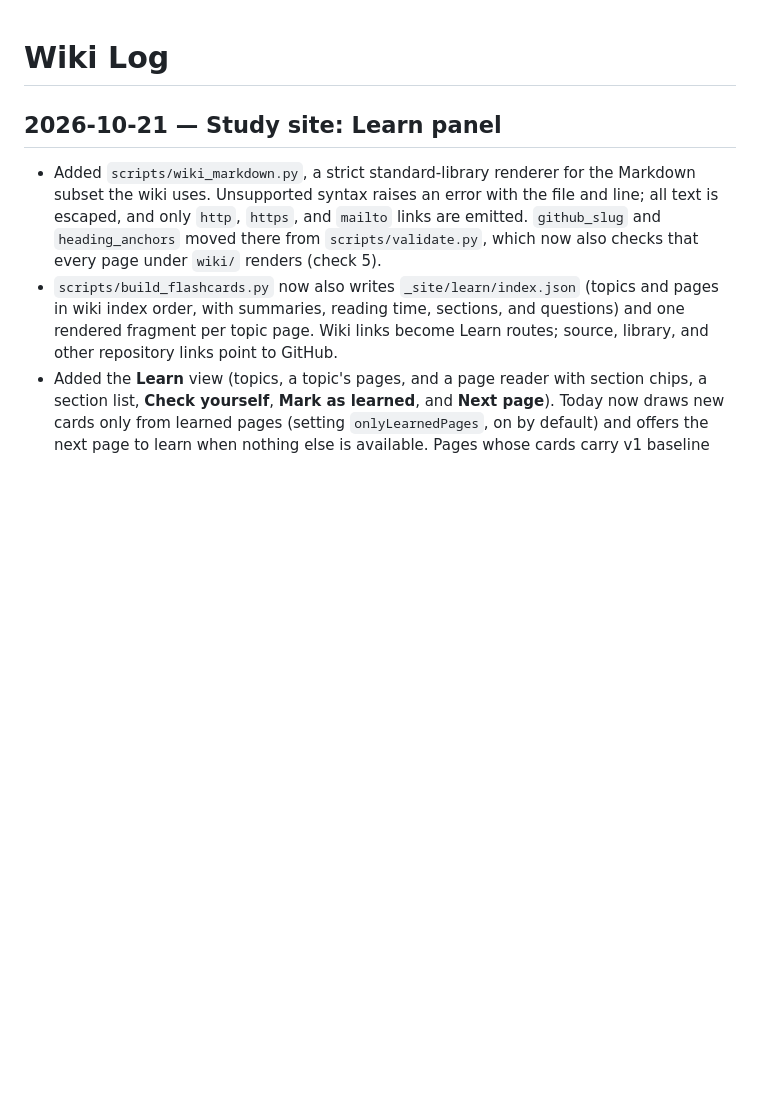
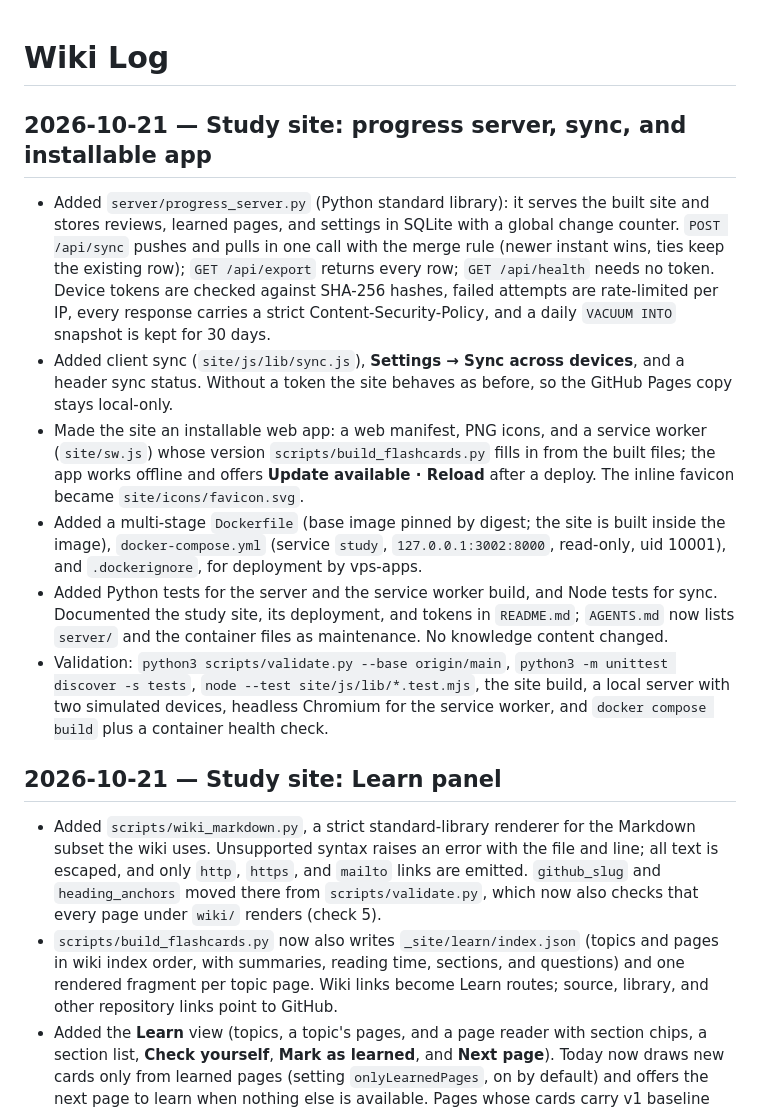
Before and after one commit to GeorgeDanicico/llm-wiki, a Markdown page: log.md, the part around the change. Rendered like a GitHub page; blank space fills up the shorter version.

```diff
--- a/log.md
+++ b/log.md
@@ -1,4 +1,13 @@
 # Wiki Log
+
+## 2026-10-21 — Study site: progress server, sync, and installable app
+
+- Added `server/progress_server.py` (Python standard library): it serves the built site and stores reviews, learned pages, and settings in SQLite with a global change counter. `POST /api/sync` pushes and pulls in one call with the merge rule (newer instant wins, ties keep the existing row); `GET /api/export` returns every row; `GET /api/health` needs no token. Device tokens are checked against SHA-256 hashes, failed attempts are rate-limited per IP, every response carries a strict Content-Security-Policy, and a daily `VACUUM INTO` snapshot is kept for 30 days.
+- Added client sync (`site/js/lib/sync.js`), **Settings → Sync across devices**, and a header sync status. Without a token the site behaves as before, so the GitHub Pages copy stays local-only.
+- Made the site an installable web app: a web manifest, PNG icons, and a service worker (`site/sw.js`) whose version `scripts/build_flashcards.py` fills in from the built files; the app works offline and offers **Update available · Reload** after a deploy. The inline favicon became `site/icons/favicon.svg`.
+- Added a multi-stage `Dockerfile` (base image pinned by digest; the site is built inside the image), `docker-compose.yml` (service `study`, `127.0.0.1:3002:8000`, read-only, uid 10001), and `.dockerignore`, for deployment by vps-apps.
+- Added Python tests for the server and the service worker build, and Node tests for sync. Documented the study site, its deployment, and tokens in `README.md`; `AGENTS.md` now lists `server/` and the container files as maintenance. No knowledge content changed.
+- Validation: `python3 scripts/validate.py --base origin/main`, `python3 -m unittest discover -s tests`, `node --test site/js/lib/*.test.mjs`, the site build, a local server with two simulated devices, headless Chromium for the service worker, and `docker compose build` plus a container health check.
 
 ## 2026-10-21 — Study site: Learn panel
 
```
Also changed, not shown: AGENTS.md (+2 -1 lines), README.md (+37 -10 lines).
